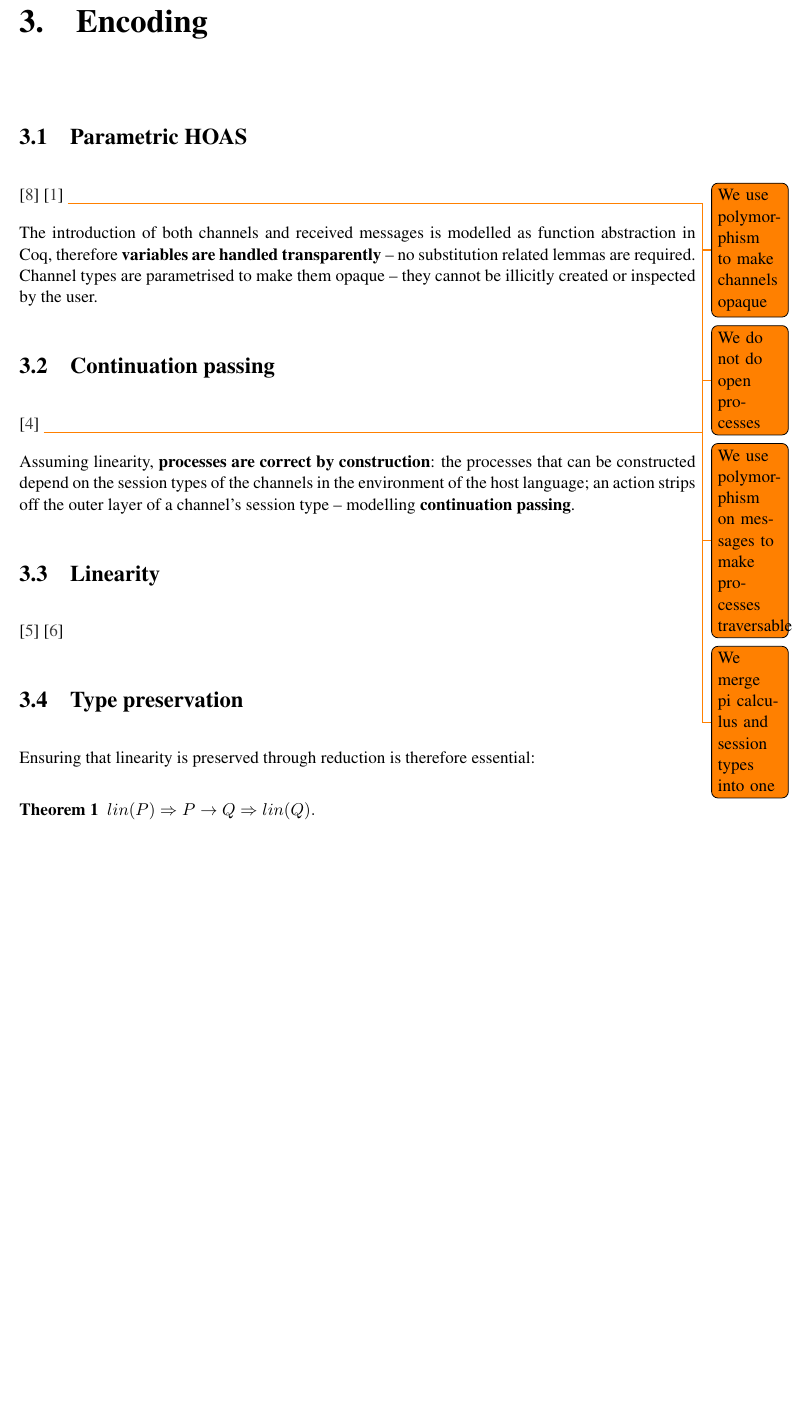
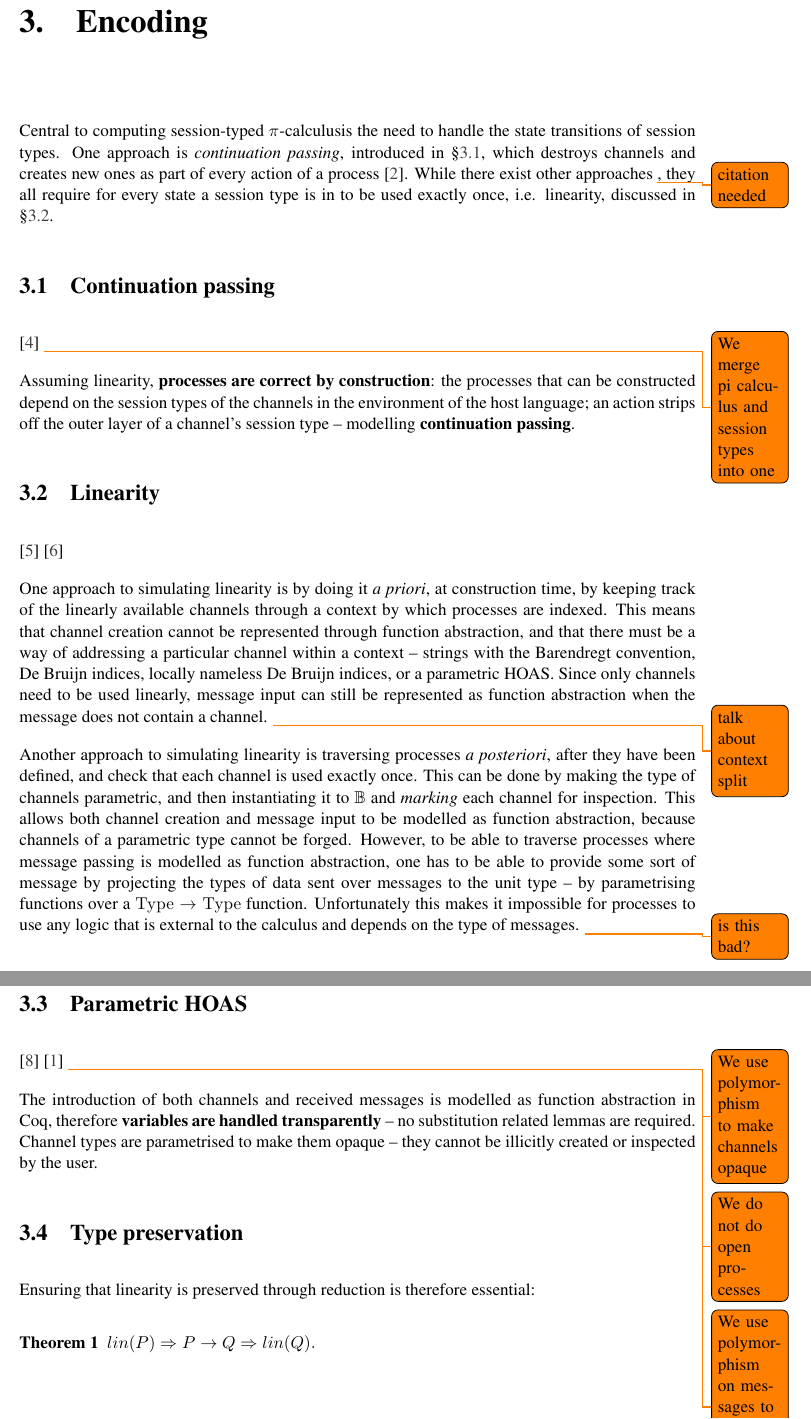
Before and after one commit to umazalakain/session-types-coq, a LaTeX thesis (report/mproj.tex): part of page 11 of 15 before the commit and two parts of pages 11 and 12 of 16 after it, the two joined at a grey line, cut so that both start at the same text, the shorter picture padded with empty space. Compiled offline with pdfLaTeX.

Commit message:
Some thoughts on linearity

```diff
--- a/report/mproj.tex
+++ b/report/mproj.tex
@@ -2,6 +2,7 @@
 \usepackage{graphicx}
 
 \usepackage{amsmath}
+\usepackage{amssymb}
 \usepackage[utf8]{inputenc}
 \usepackage{url}
 \usepackage{fancyvrb}
@@ -57,8 +58,8 @@
 
 \newcommand{\subst}[3]{#1[#2/#3]}
 
-\def\picalc/{\(\pi\)-calculus}
-\def\Picalc/{\(\pi\)-Calculus}
+\newcommand{\picalc}{$\pi$-calculus}
+\newcommand{\Picalc}{$\pi$-Calculus}
 
 \newcommand{\type}{\texttt}
 \newcommand{\End}{\type{End}}
@@ -364,6 +365,58 @@ both \textit{subject reduction} and \textit{type soundness}. \cite{Dardha2016m}
 \chapter{Encoding}\label{encoding}
 %%%%%%%%%%%%%%%%%%%%%%%%%%%%%%%%%%%%%%%%%%%%%%%%%%%%%%%%%%%%%%%%%%%
 
+Central to computing session-typed \picalc is the need to handle the state
+transitions of session types. One approach is \textit{continuation passing},
+introduced in \S \ref{continuation-passing}, which destroys channels and creates
+new ones as part of every action of a process \cite{Dardha2016m}. While there
+exist other approaches \todo{citation needed}, they all require for every state
+a session type is in to be used exactly once, i.e. linearity, discussed in \S
+\ref{linearity}.
+
+%%%%%%%%%%%%%%%%%%%%%%%%%%%%%%%%%%%%%%%%%%%%%%%%%%%%%%%%%%%%%%%%%%%
+\section{Continuation passing}\label{continuation-passing}
+%%%%%%%%%%%%%%%%%%%%%%%%%%%%%%%%%%%%%%%%%%%%%%%%%%%%%%%%%%%%%%%%%%%
+
+\cite{Vasconcelos2010}
+\todo{We merge pi calculus and session types into one}
+
+
+Assuming linearity, \textbf{processes are correct by construction}: the
+processes that can be constructed depend on the session types of the channels in
+the environment of the host language; an action strips off the outer layer of a
+channel's session type -- modelling \textbf{continuation passing}.
+
+%%%%%%%%%%%%%%%%%%%%%%%%%%%%%%%%%%%%%%%%%%%%%%%%%%%%%%%%%%%%%%%%%%%
+\section{Linearity}\label{linearity}
+%%%%%%%%%%%%%%%%%%%%%%%%%%%%%%%%%%%%%%%%%%%%%%%%%%%%%%%%%%%%%%%%%%%
+
+\cite{Kobayashi1999}
+\cite{Toninho2011}
+
+One approach to simulating linearity is by doing it \textit{a priori}, at
+construction time, by keeping track of the linearly available channels through a
+context by which processes are indexed. This means that channel creation cannot
+be represented through function abstraction, and that there must be a way of
+addressing a particular channel within a context -- strings with the Barendregt
+convention, De Bruijn indices, locally nameless De Bruijn indices, or a
+parametric HOAS. Since only channels need to be used linearly, message input can
+still be represented as function abstraction when the message does not contain a
+channel. \todo{talk about context split}
+
+Another approach to simulating linearity is traversing processes \textit{a
+posteriori}, after they have been defined, and check that each channel is used
+exactly once. This can be done by making the type of channels parametric, and
+then instantiating it to $\mathbb{B}$ and \textit{marking} each channel for
+inspection. This allows both channel creation and message input to be modelled
+as function abstraction, because channels of a parametric type cannot be forged.
+However, to be able to traverse processes where message passing is modelled as
+function abstraction, one has to be able to provide some sort of message by
+projecting the types of data sent over messages to the unit type -- by
+parametrising functions over a $\mathrm{Type} \rightarrow \mathrm{Type}$
+function. Unfortunately this makes it impossible for processes to use any logic
+that is external to the calculus and depends on the type of messages. \todo{is
+this bad?}
+
 %%%%%%%%%%%%%%%%%%%%%%%%%%%%%%%%%%%%%%%%%%%%%%%%%%%%%%%%%%%%%%%%%%%
 \section{Parametric HOAS}\label{phoas}
 %%%%%%%%%%%%%%%%%%%%%%%%%%%%%%%%%%%%%%%%%%%%%%%%%%%%%%%%%%%%%%%%%%%
```
Also changed, not shown: report/mproj.tex (21 more changed lines).
